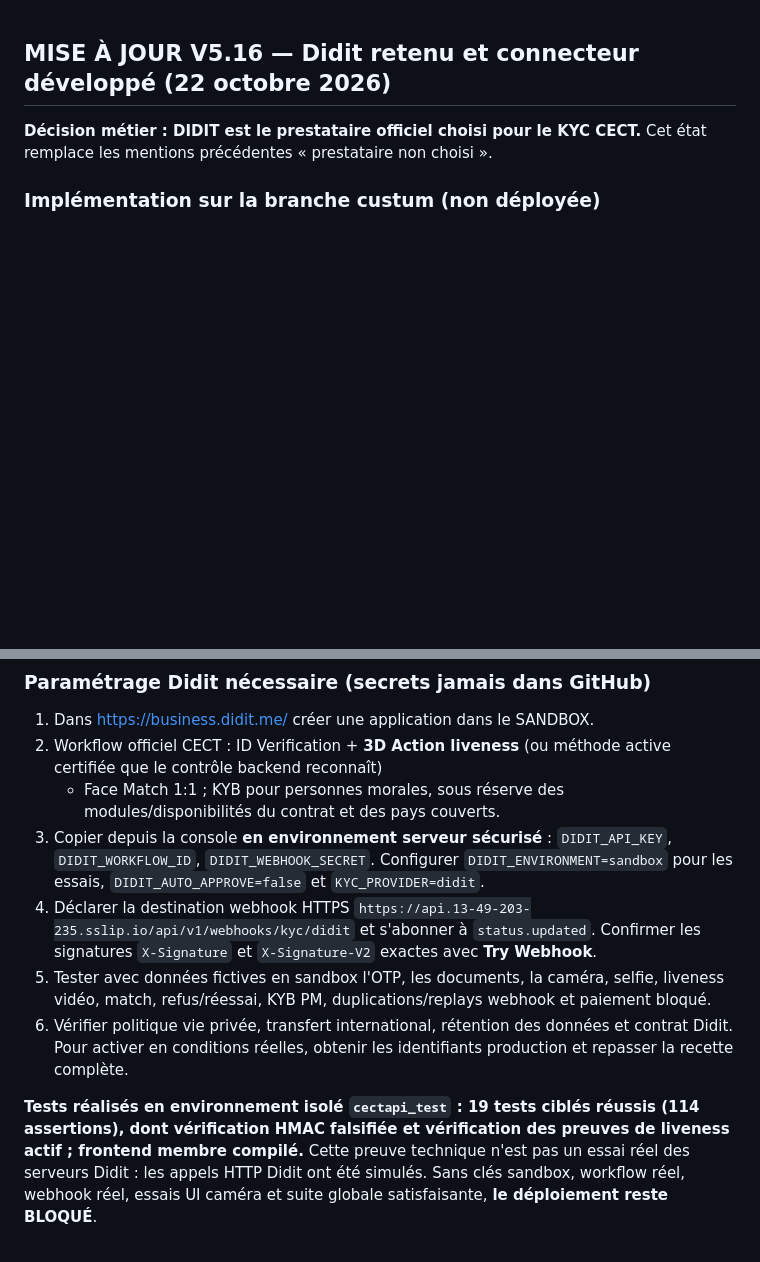
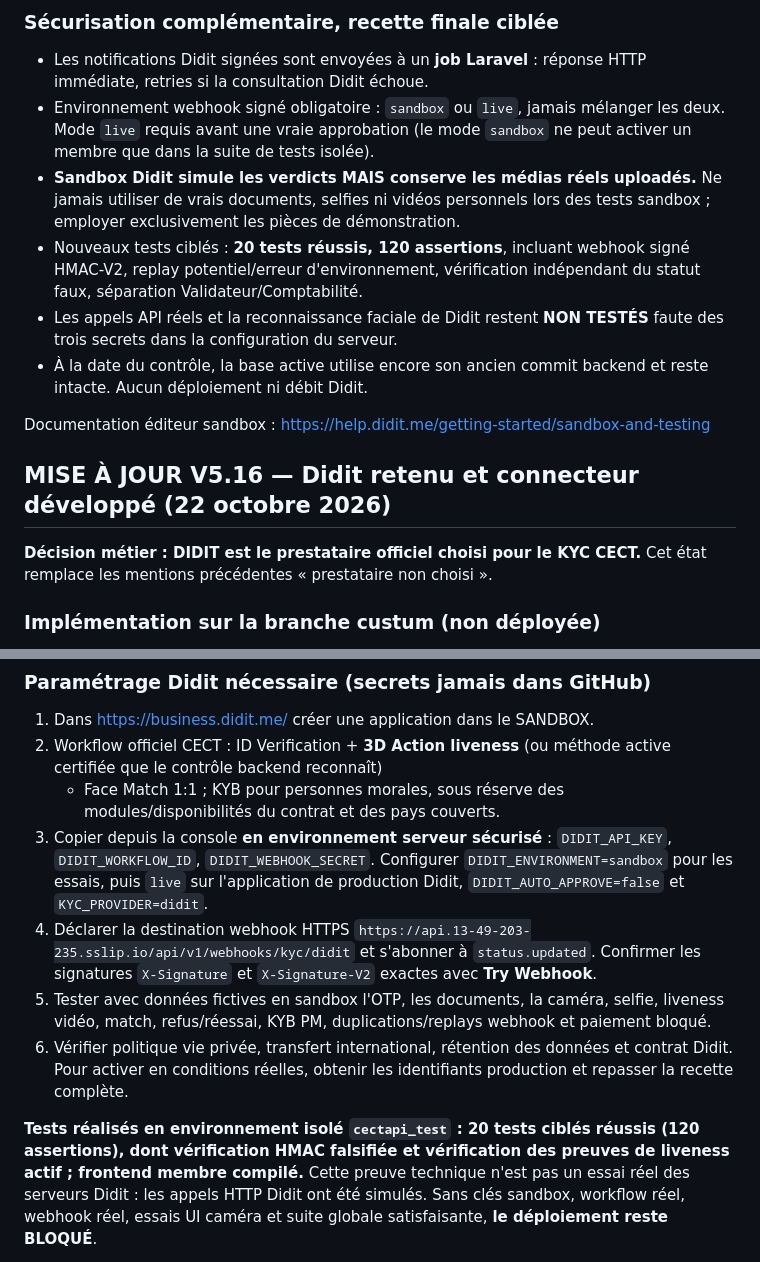
Before and after one commit to 70-DIDIER/cecet-api, a Markdown page: docs/KYC_AVANT_ADHESION_2026-10-22.md, 2 parts joined by grey strips. Rendered like a GitHub page; blank space fills up the shorter version.

Commit message:
docs(kyc): mark Didit live versus sandbox and final signed asynchronous webhook test results

```diff
--- a/docs/KYC_AVANT_ADHESION_2026-10-22.md
+++ b/docs/KYC_AVANT_ADHESION_2026-10-22.md
@@ -1,3 +1,25 @@
+
+### Sécurisation complémentaire, recette finale ciblée
+
+- Les notifications Didit signées sont envoyées à un **job Laravel** :
+  réponse HTTP immédiate, retries si la consultation Didit échoue.
+- Environnement webhook signé obligatoire : `sandbox` ou `live`, jamais
+  mélanger les deux. Mode `live` requis avant une vraie approbation
+  (le mode `sandbox` ne peut activer un membre que dans la suite de tests isolée).
+- **Sandbox Didit simule les verdicts MAIS conserve les médias réels uploadés.**
+  Ne jamais utiliser de vrais documents, selfies ni vidéos personnels
+  lors des tests sandbox ; employer exclusivement les pièces de démonstration.
+- Nouveaux tests ciblés : **20 tests réussis, 120 assertions**, incluant
+  webhook signé HMAC-V2, replay potentiel/erreur d'environnement,
+  vérification indépendant du statut faux, séparation Validateur/Comptabilité.
+- Les appels API réels et la reconnaissance faciale de Didit restent
+  **NON TESTÉS** faute des trois secrets dans la configuration du serveur.
+- À la date du contrôle, la base active utilise encore son ancien commit
+  backend et reste intacte. Aucun déploiement ni débit Didit.
+
+Documentation éditeur sandbox :
+https://help.didit.me/getting-started/sandbox-and-testing
+
 
 ## MISE À JOUR V5.16 — Didit retenu et connecteur développé (22 octobre 2026)
 
@@ -45,7 +67,7 @@ Cet état remplace les mentions précédentes « prestataire non choisi ».
    des modules/disponibilités du contrat et des pays couverts.
 3. Copier depuis la console **en environnement serveur sécurisé** :
    `DIDIT_API_KEY`, `DIDIT_WORKFLOW_ID`, `DIDIT_WEBHOOK_SECRET`.
-   Configurer `DIDIT_ENVIRONMENT=sandbox` pour les essais,
+   Configurer `DIDIT_ENVIRONMENT=sandbox` pour les essais, puis `live` sur l'application de production Didit,
    `DIDIT_AUTO_APPROVE=false` et `KYC_PROVIDER=didit`.
 4. Déclarer la destination webhook HTTPS
    `https://api.13-49-203-235.sslip.io/api/v1/webhooks/kyc/didit`
@@ -58,8 +80,8 @@ Cet état remplace les mentions précédentes « prestataire non choisi ».
    des données et contrat Didit. Pour activer en conditions réelles,
    obtenir les identifiants production et repasser la recette complète.
 
-**Tests réalisés en environnement isolé `cectapi_test` : 19 tests ciblés
-réussis (114 assertions), dont vérification HMAC falsifiée et vérification
+**Tests réalisés en environnement isolé `cectapi_test` : 20 tests ciblés
+réussis (120 assertions), dont vérification HMAC falsifiée et vérification
 des preuves de liveness actif ; frontend membre compilé.**
 Cette preuve technique n'est pas un essai réel des serveurs Didit :
 les appels HTTP Didit ont été simulés. Sans clés sandbox, workflow réel,
```
